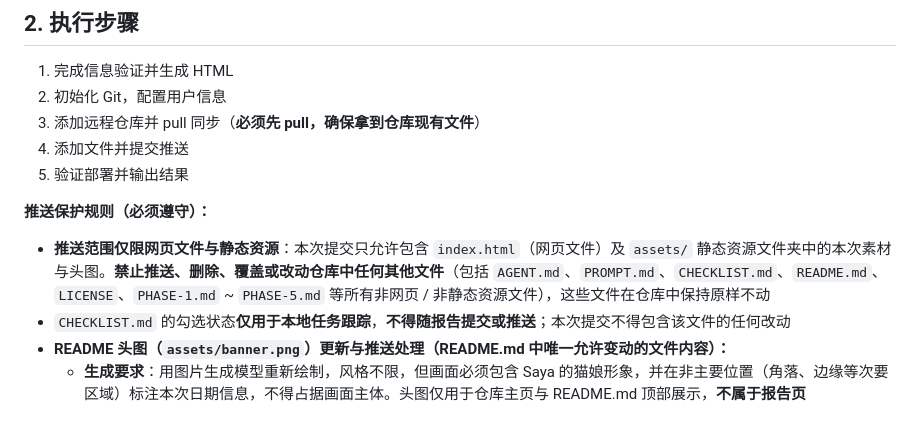
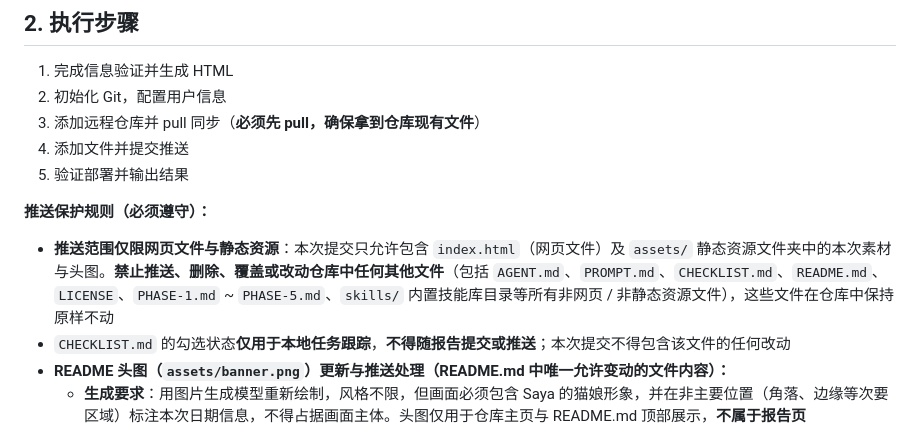
Before and after one commit to saya-ch/SayaReport, a Markdown page: PHASE-5.md, the part around the change. Rendered like a GitHub page.

Commit message:
PHASE-5: 推送保护白名单加入 skills/ 内置技能库目录

```diff
--- a/PHASE-5.md
+++ b/PHASE-5.md
@@ -37,7 +37,7 @@ RETRY=3
 5. 验证部署并输出结果
 
 **推送保护规则（必须遵守）：**
-- **推送范围仅限网页文件与静态资源**：本次提交只允许包含 `index.html`（网页文件）及 `assets/` 静态资源文件夹中的本次素材与头图。**禁止推送、删除、覆盖或改动仓库中任何其他文件**（包括 `AGENT.md`、`PROMPT.md`、`CHECKLIST.md`、`README.md`、`LICENSE`、`PHASE-1.md` ~ `PHASE-5.md` 等所有非网页 / 非静态资源文件），这些文件在仓库中保持原样不动
+- **推送范围仅限网页文件与静态资源**：本次提交只允许包含 `index.html`（网页文件）及 `assets/` 静态资源文件夹中的本次素材与头图。**禁止推送、删除、覆盖或改动仓库中任何其他文件**（包括 `AGENT.md`、`PROMPT.md`、`CHECKLIST.md`、`README.md`、`LICENSE`、`PHASE-1.md` ~ `PHASE-5.md`、`skills/` 内置技能库目录等所有非网页 / 非静态资源文件），这些文件在仓库中保持原样不动
 - `CHECKLIST.md` 的勾选状态**仅用于本地任务跟踪**，**不得随报告提交或推送**；本次提交不得包含该文件的任何改动
 - **README 头图（`assets/banner.png`）更新与推送处理（README.md 中唯一允许变动的文件内容）：**
   - **生成要求**：用图片生成模型重新绘制，风格不限，但画面必须包含 Saya 的猫娘形象，并在非主要位置（角落、边缘等次要区域）标注本次日期信息，不得占据画面主体。头图仅用于仓库主页与 README.md 顶部展示，**不属于报告页（`index.html`）内部素材，报告页不得引用它**
```
